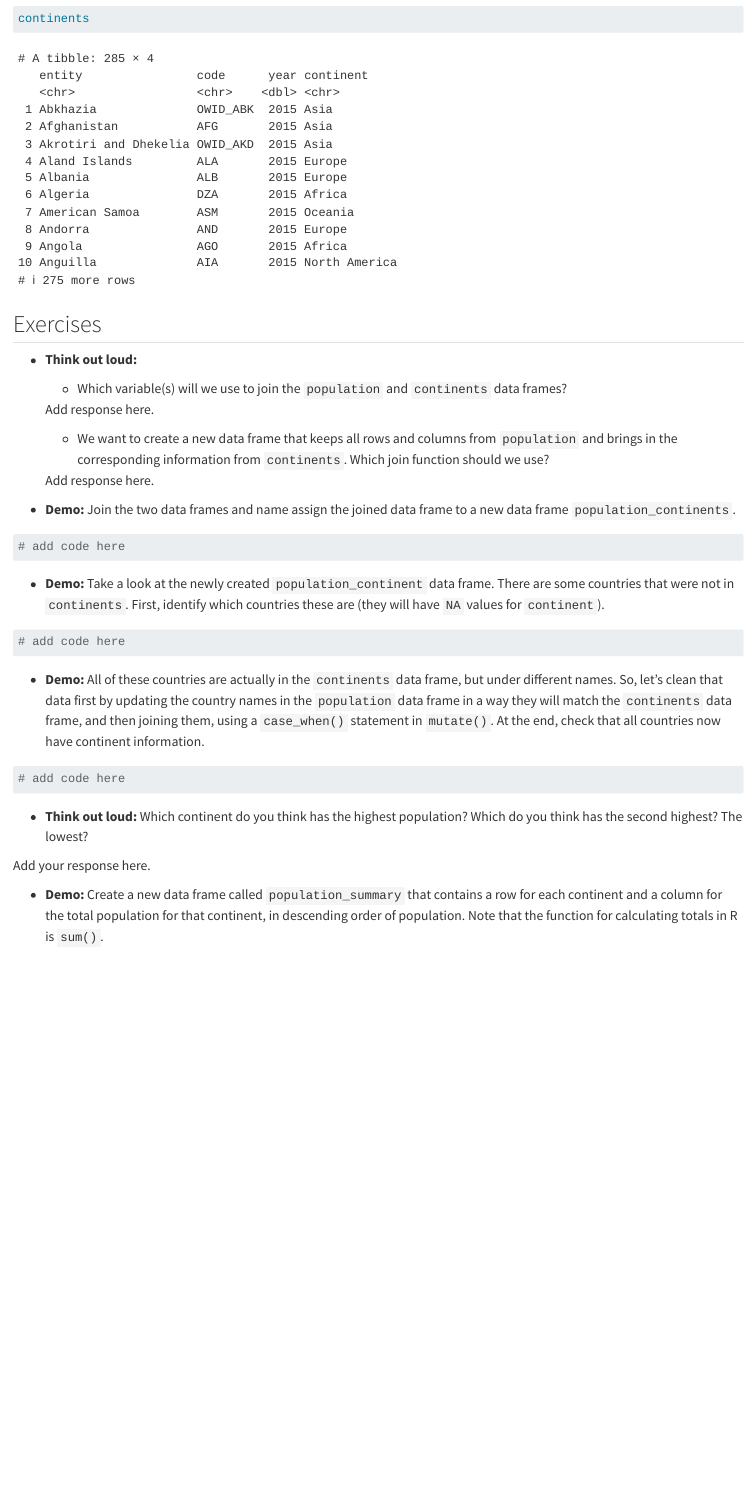
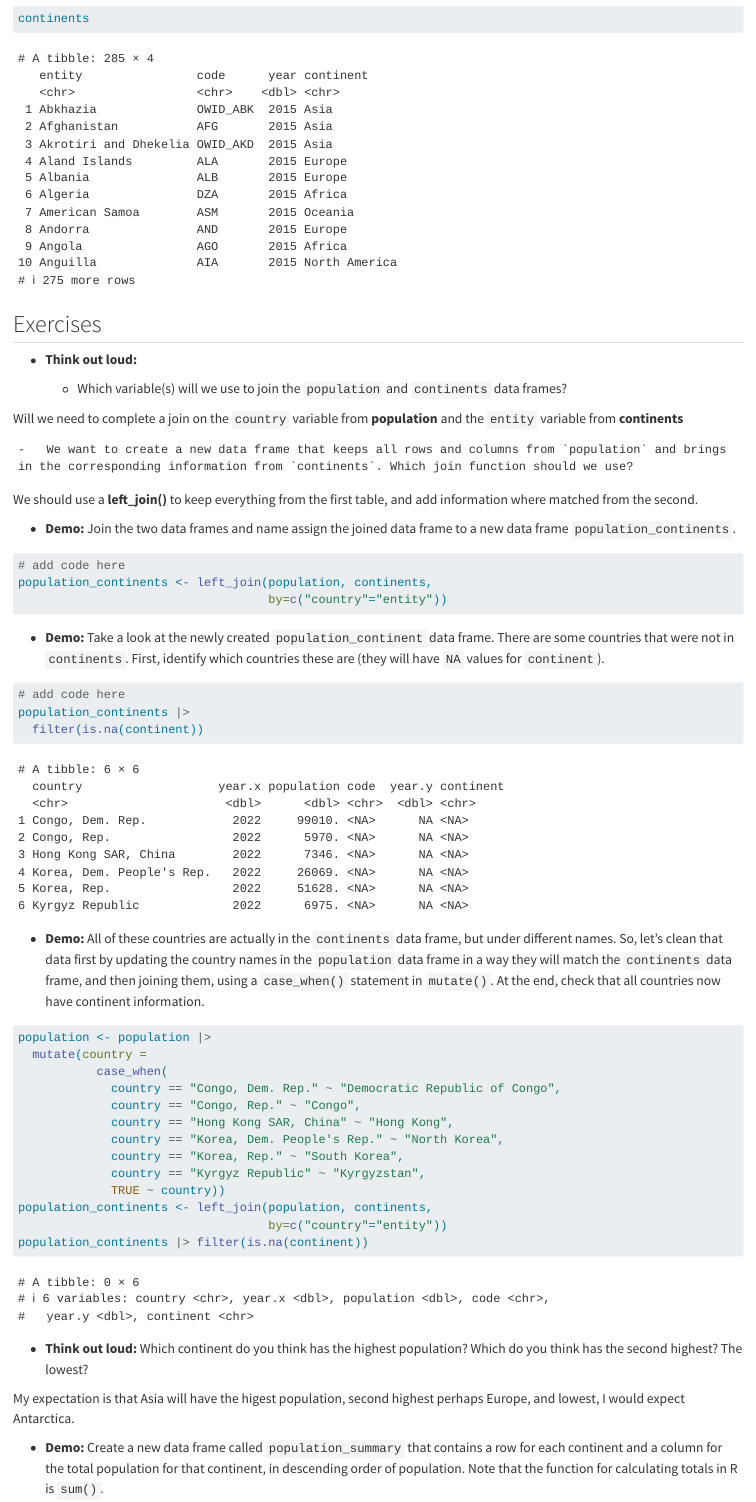
Before and after one commit to renr213-w25/ae-06-population-joining-v2-wikisqueaks, a Quarto document (ae-06-population-joining.qmd): the page in a window 1100 px wide, from 1090 px down. Rendered offline with R 4.5, knitr and Pandoc in place of Quarto, with nearby package versions.

Commit message:
Update midway progress.

````diff
--- a/ae-06-population-joining.qmd
+++ b/ae-06-population-joining.qmd
@@ -62,11 +62,11 @@ continents
 
     -   Which variable(s) will we use to join the `population` and `continents` data frames?
 
-    Add response here.
+Will we need to complete a join on the `country` variable from **population** and the `entity` variable from **continents**
 
     -   We want to create a new data frame that keeps all rows and columns from `population` and brings in the corresponding information from `continents`. Which join function should we use?
 
-    Add response here.
+We should use a **left_join()** to keep everything from the first table, and add information where matched from the second.
 
 -   **Demo:** Join the two data frames and name assign the joined data frame to a new data frame `population_continents`.
 
@@ -74,6 +74,8 @@ continents
 #| label: join-population-continents
 
 # add code here
+population_continents <- left_join(population, continents,
+                                   by=c("country"="entity"))
 ```
 
 -   **Demo:** Take a look at the newly created `population_continent` data frame. There are some countries that were not in `continents`. First, identify which countries these are (they will have `NA` values for `continent`).
@@ -82,19 +84,32 @@ continents
 #| label: data-inspect
 
 # add code here
+population_continents |>
+  filter(is.na(continent))
 ```
 
 -   **Demo:** All of these countries are actually in the `continents` data frame, but under different names. So, let's clean that data first by updating the country names in the `population` data frame in a way they will match the `continents` data frame, and then joining them, using a `case_when()` statement in `mutate()`. At the end, check that all countries now have continent information.
 
 ```{r}
 #| label: data-clean
-
-# add code here
+population <- population |>
+  mutate(country =
+           case_when(
+             country == "Congo, Dem. Rep." ~ "Democratic Republic of Congo",
+             country == "Congo, Rep." ~ "Congo",
+             country == "Hong Kong SAR, China" ~ "Hong Kong",
+             country == "Korea, Dem. People's Rep." ~ "North Korea",
+             country == "Korea, Rep." ~ "South Korea",
+             country == "Kyrgyz Republic" ~ "Kyrgyzstan",
+             TRUE ~ country))
+population_continents <- left_join(population, continents,
+                                   by=c("country"="entity"))
+population_continents |> filter(is.na(continent))
 ```
 
 -   **Think out loud:** Which continent do you think has the highest population? Which do you think has the second highest? The lowest?
 
-Add your response here.
+My expectation is that Asia will have the higest population, second highest perhaps Europe, and lowest, I would expect Antarctica.
 
 -   **Demo:** Create a new data frame called `population_summary` that contains a row for each continent and a column for the total population for that continent, in descending order of population. Note that the function for calculating totals in R is `sum()`.
 
````
Also changed, not shown: ae-06-population-joining.html (added), ae-06-population-joining.qmd (1 more changed lines).
